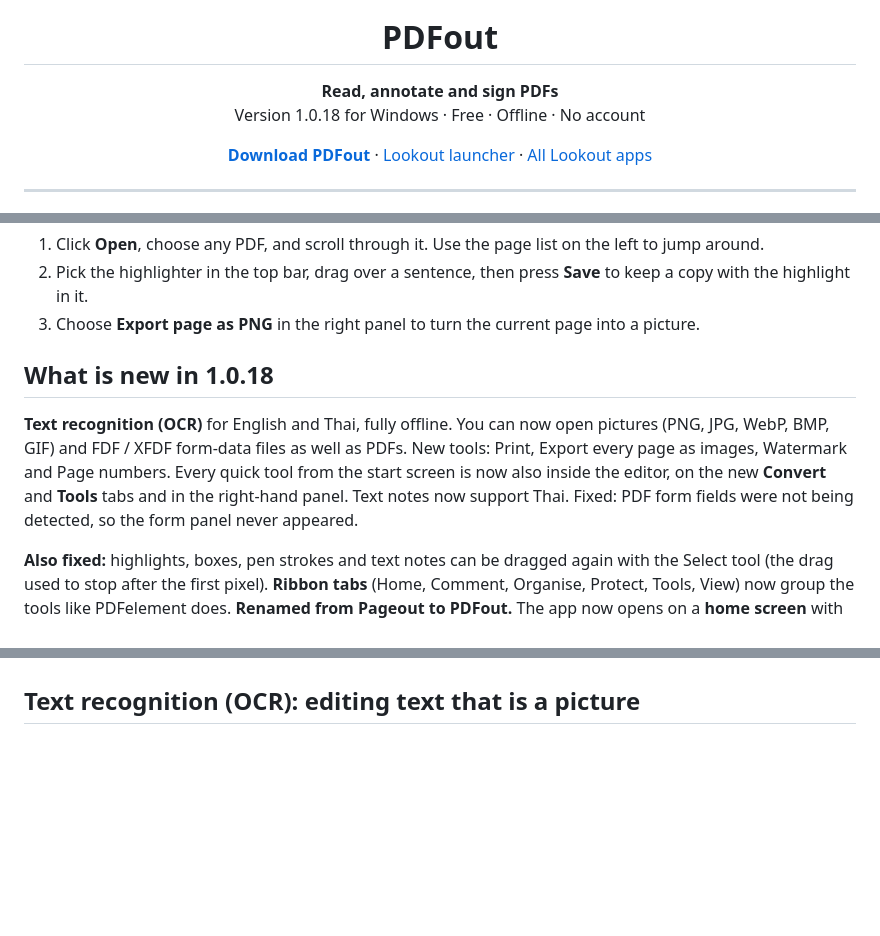
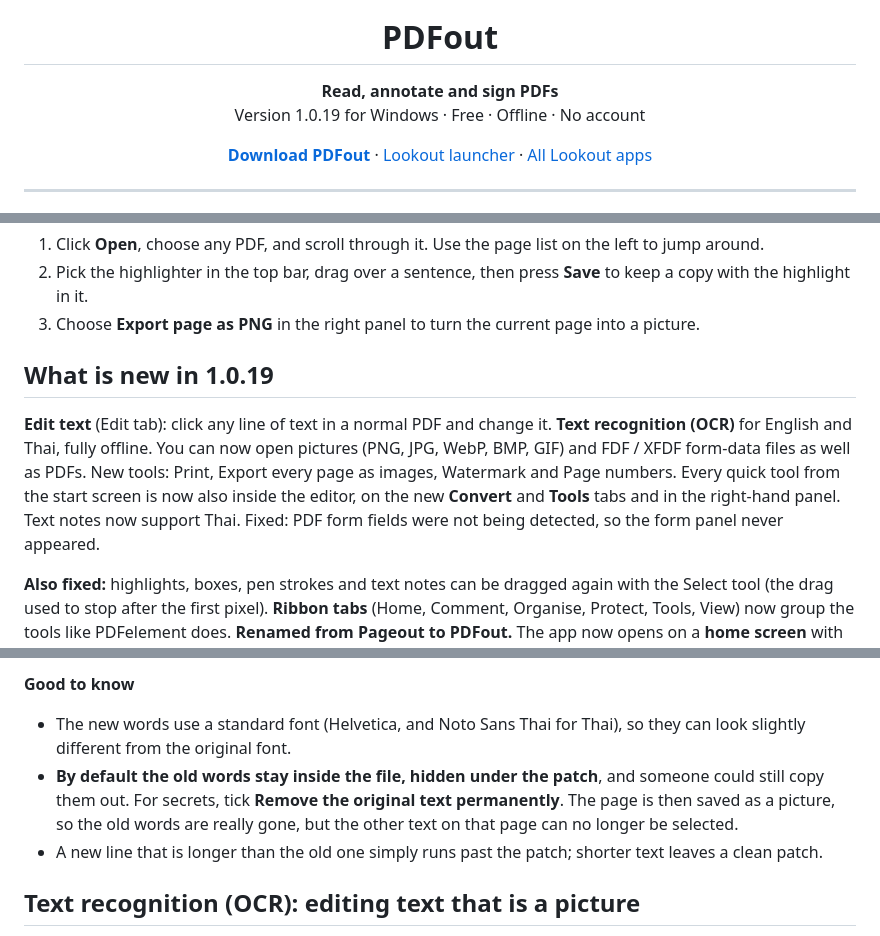
Before and after one commit to plawanpawin-byte/pageout, a Markdown page: README.md, 3 parts joined by grey strips. Drawn GitHub-style; blank space fills up the shorter version.

```diff
--- a/README.md
+++ b/README.md
@@ -2,7 +2,7 @@
 
 <h1 align="center">PDFout</h1>
 
-<p align="center"><b>Read, annotate and sign PDFs</b><br>Version 1.0.18 for Windows · Free · Offline · No account</p>
+<p align="center"><b>Read, annotate and sign PDFs</b><br>Version 1.0.19 for Windows · Free · Offline · No account</p>
 
 <p align="center"><a href="https://github.com/plawanpawin-byte/pdfout/releases/latest"><b>Download PDFout</b></a> · <a href="https://github.com/plawanpawin-byte/lookout-launcher">Lookout launcher</a> · <a href="https://github.com/plawanpawin-byte/Lookout">All Lookout apps</a></p>
 
@@ -36,9 +36,9 @@ It can also tidy a document. You can rotate a sideways page, delete a page you d
 2. Pick the highlighter in the top bar, drag over a sentence, then press **Save** to keep a copy with the highlight in it.
 3. Choose **Export page as PNG** in the right panel to turn the current page into a picture.
 
-## What is new in 1.0.18
+## What is new in 1.0.19
 
-**Text recognition (OCR)** for English and Thai, fully offline. You can now open pictures (PNG, JPG, WebP, BMP, GIF) and FDF / XFDF form-data files as well as PDFs. New tools: Print, Export every page as images, Watermark and Page numbers. Every quick tool from the start screen is now also inside the editor, on the new **Convert** and **Tools** tabs and in the right-hand panel. Text notes now support Thai. Fixed: PDF form fields were not being detected, so the form panel never appeared.
+**Edit text** (Edit tab): click any line of text in a normal PDF and change it. **Text recognition (OCR)** for English and Thai, fully offline. You can now open pictures (PNG, JPG, WebP, BMP, GIF) and FDF / XFDF form-data files as well as PDFs. New tools: Print, Export every page as images, Watermark and Page numbers. Every quick tool from the start screen is now also inside the editor, on the new **Convert** and **Tools** tabs and in the right-hand panel. Text notes now support Thai. Fixed: PDF form fields were not being detected, so the form panel never appeared.
 
 **Also fixed:** highlights, boxes, pen strokes and text notes can be dragged again with the Select tool (the drag used to stop after the first pixel). **Ribbon tabs** (Home, Comment, Organise, Protect, Tools, View) now group the tools like PDFelement does. **Renamed from Pageout to PDFout.** The app now opens on a **home screen** with Quick tools (annotate, sign, redact, organise, combine, compress, export text, blank PDF), a Recent files list and a Starred files tab, and a Home button returns to it. The program now shows as PDFout (not Electron) in Task Manager and the taskbar. It also has a new look inspired by Google's own tools (AI Studio, Colab, Gemini): a calm dark charcoal theme, rounded pill buttons, a soft blue accent and roomier spacing. The app icon is now a colour logo so you can find PDFout at a glance in the Start menu and in the Lookout launcher. All screenshots below were taken again with the new look.
 
@@ -64,3 +78,7 @@ It can also tidy a document. You can rotate a sideways page, delete a page you d
+**Good to know**
+- The new words use a standard font (Helvetica, and Noto Sans Thai for Thai), so they can look slightly different from the original font.
+- **By default the old words stay inside the file, hidden under the patch**, and someone could still copy them out. For secrets, tick **Remove the original text permanently**. The page is then saved as a picture, so the old words are really gone, but the other text on that page can no longer be selected.
+- A new line that is longer than the old one simply runs past the patch; shorter text leaves a clean patch.
 
 ## Text recognition (OCR): editing text that is a picture
 
```
Also changed, not shown: other parts of README.md (+17 -3 lines), screenshots/10-edit-text-pick-a-line.png (added), screenshots/11-edit-text-dialog.png (added), screenshots/12-edit-text-result.png (added), 4 other files.
